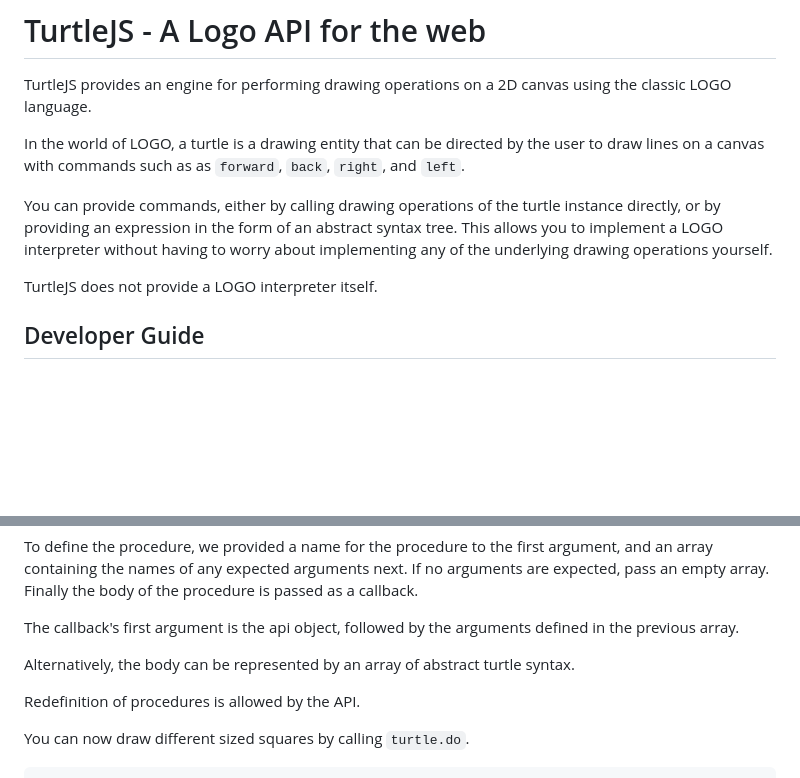
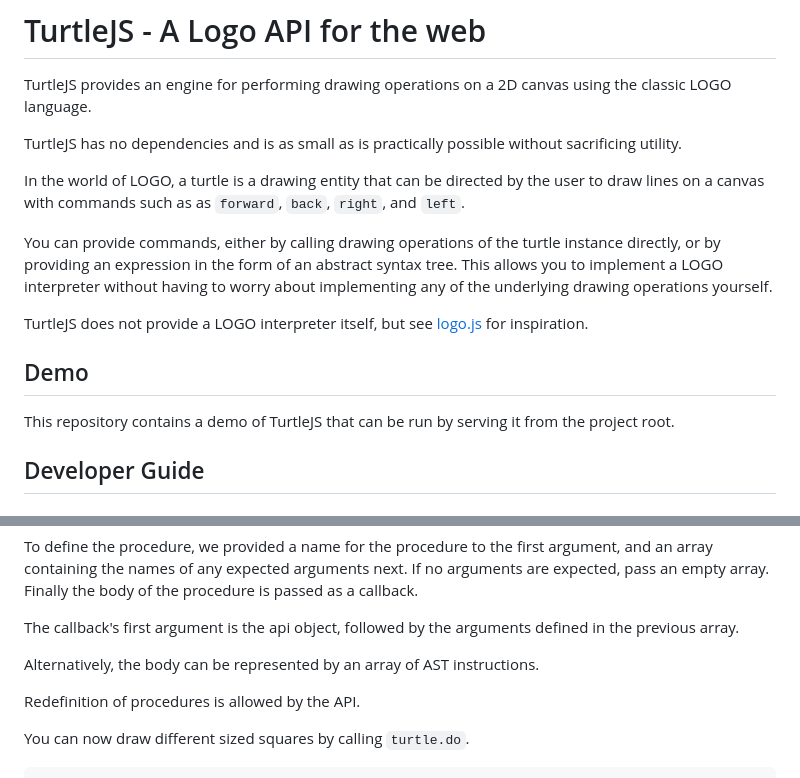
Before and after one commit to marrs/turtlejs, a Markdown page: README.md, 2 parts joined by grey strips. Rendered like a GitHub page; blank space fills up the shorter version.

```diff
--- a/README.md
+++ b/README.md
@@ -2,6 +2,8 @@
 
 TurtleJS provides an engine for performing drawing operations on a 2D canvas
 using the classic LOGO language.
+
+TurtleJS has no dependencies and is as small as is practically possible without sacrificing utility.
 
 In the world of LOGO, a turtle is a drawing entity that can be directed by the
 user to draw lines on a canvas with commands such as as `forward`, `back`, `right`, and `left`.
@@ -11,7 +13,12 @@ instance directly, or by providing an expression in the form of an abstract
 syntax tree.  This allows you to implement a LOGO interpreter without having
 to worry about implementing any of the underlying drawing operations yourself.
 
-TurtleJS does not provide a LOGO interpreter itself.
+TurtleJS does not provide a LOGO interpreter itself, but see [logo.js ](demo/logo.js) for inspiration.
+
+## Demo
+
+This repository contains a demo of TurtleJS that can be run by serving it
+from the project root.
 
 ## Developer Guide
 
@@ -99,7 +106,7 @@ The callback's first argument is the api object, followed by the
 arguments defined in the previous array.
 
 Alternatively, the body can be represented by an array of
-abstract turtle syntax.
+AST instructions.
 
 Redefinition of procedures is allowed by the API.
 
```
